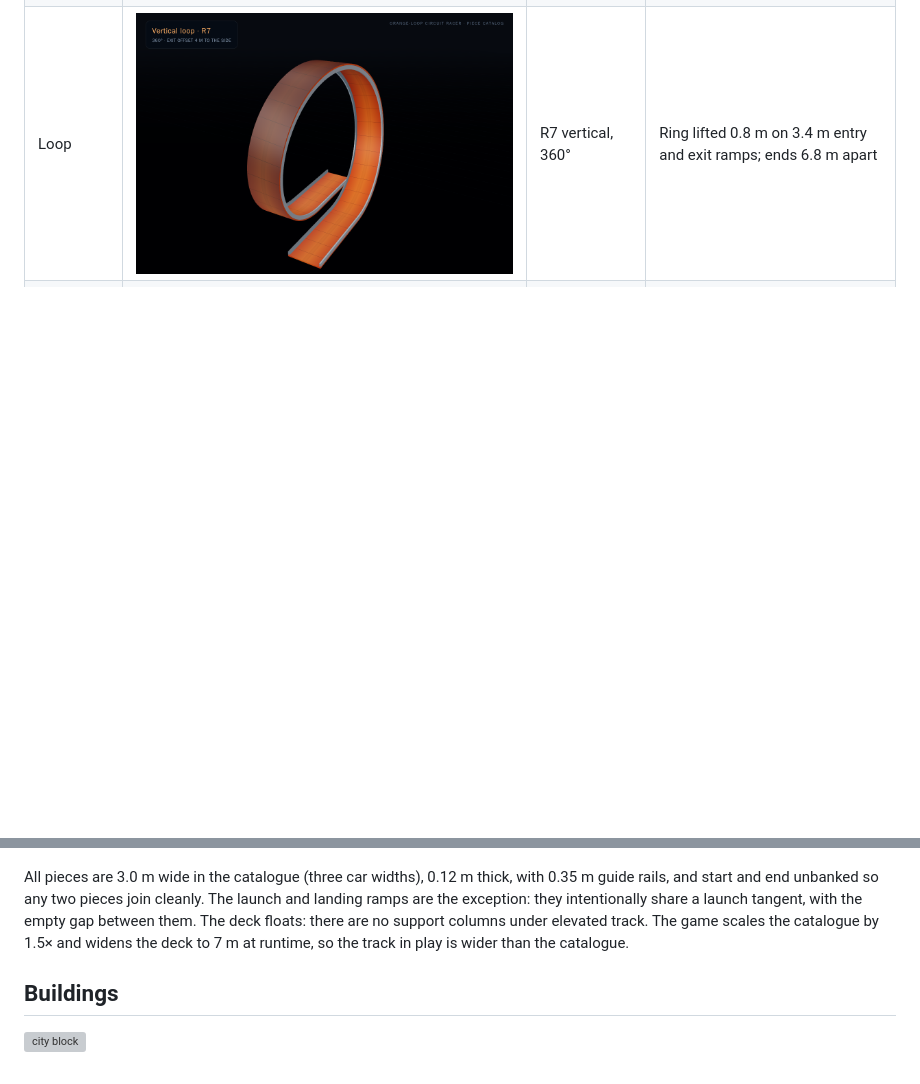
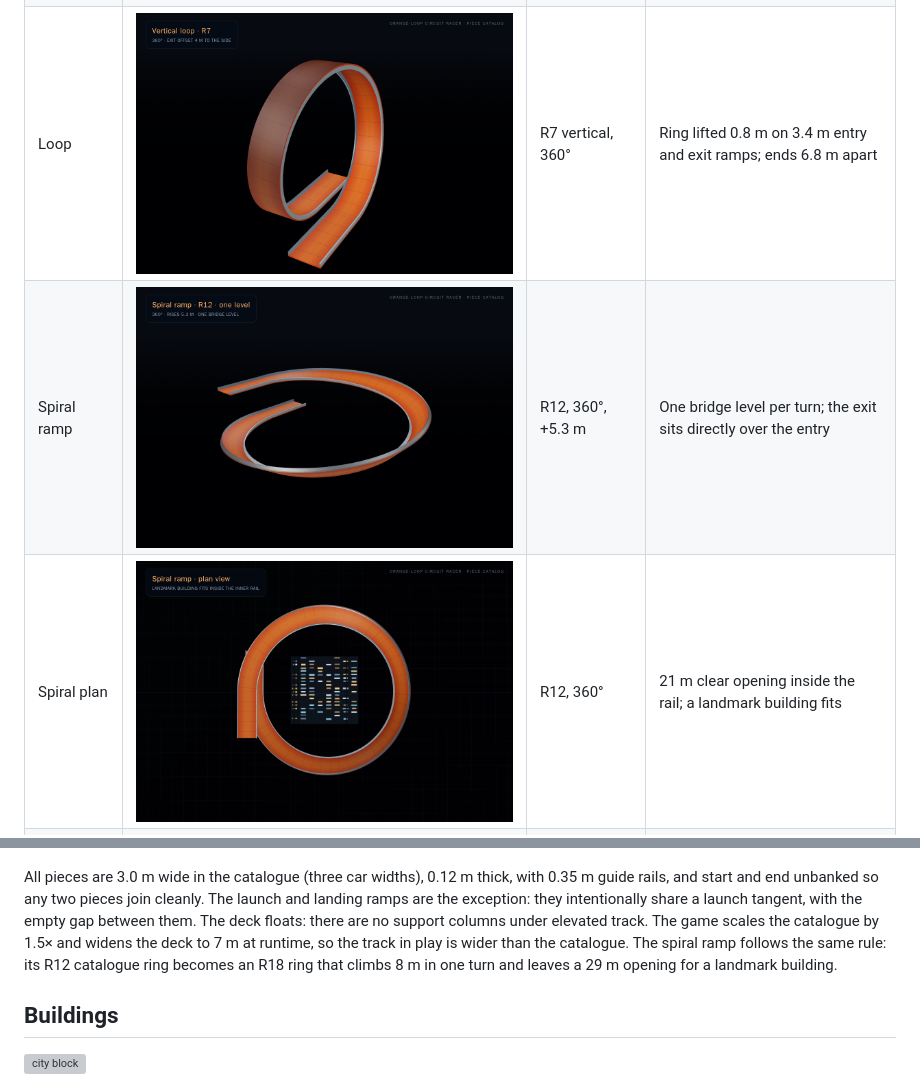
Before and after one commit to shahrin014/3d-html-car-racer, a Markdown page: assets/README.md, 2 parts joined by grey strips. Rendered like a GitHub page; pictures changed too: assets/track/spiral-r12-plan.png (added), assets/track/spiral-r12.png (added); blank space fills up the shorter version; grey boxes are pictures that could not be loaded.

```diff
--- a/assets/README.md
+++ b/assets/README.md
@@ -23,6 +23,8 @@ parametric definitions the game uses, in headless Chromium with three.js.
 | Turn | ![turn](track/turn-90-r14.png) | 90°, R14 | Bank ~45° at 12 m/s |
 | Hairpin | ![hairpin](track/turn-180-r10.png) | 180°, R10 | Bank clamped at 45° |
 | Loop | ![loop](track/loop-r7.png) | R7 vertical, 360° | Ring lifted 0.8 m on 3.4 m entry and exit ramps; ends 6.8 m apart |
+| Spiral ramp | ![spiral](track/spiral-r12.png) | R12, 360°, +5.3 m | One bridge level per turn; the exit sits directly over the entry |
+| Spiral plan | ![spiral plan](track/spiral-r12-plan.png) | R12, 360° | 21 m clear opening inside the rail; a landmark building fits |
 | Hill | ![hill](track/hill-crest-2.5.png) | 16 m, crest 2.5 m | Zero slope at both ends |
 | Launch ramp | ![ramp up](track/ramp-up-1.6.png) | 8 m, 1.6 m lip | Ends on an 11° launch; an empty gap follows |
 | Landing ramp | ![ramp down](track/ramp-down-1.6.png) | 16 m, 1.6 m lip | Enters on the launch line and flattens to the deck |
@@ -34,7 +36,9 @@ cleanly. The launch and landing ramps are the exception: they intentionally
 share a launch tangent, with the empty gap between them. The deck floats: there
 are no support columns under elevated track. The game scales the catalogue by
 1.5× and widens the deck to 7 m at runtime, so the track in play is wider than
-the catalogue.
+the catalogue. The spiral ramp follows the same rule: its R12 catalogue ring
+becomes an R18 ring that climbs 8 m in one turn and leaves a 29 m opening for a
+landmark building.
 
 ## Buildings
 
```
Also changed, not shown: README.md (+2 -1 lines), 12 other files.
